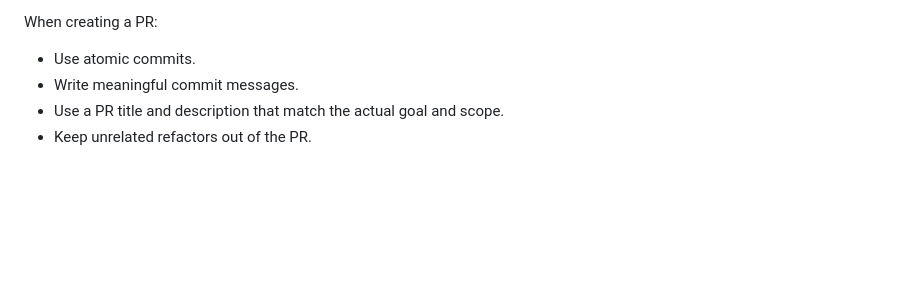
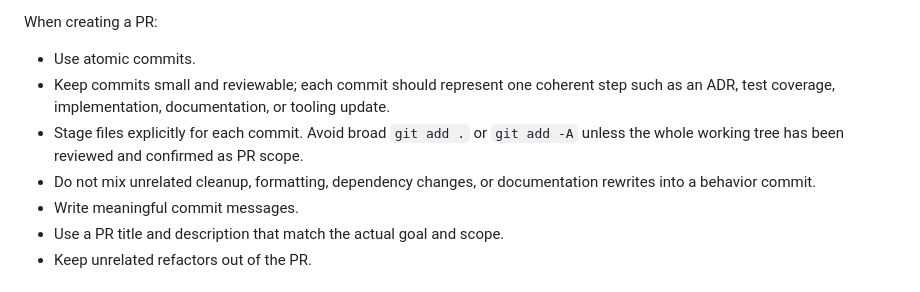
Before and after one commit to redvex/brijio, a Markdown page: AGENTS.md, the part around the change. GitHub-like rendering; blank space fills up the shorter version.

Commit message:
docs: clarify atomic PR commits

```diff
--- a/AGENTS.md
+++ b/AGENTS.md
@@ -36,6 +36,14 @@ When asked to implement a feature or behavioral change:
 When creating a PR:
 
 - Use atomic commits.
+- Keep commits small and reviewable; each commit should represent one coherent
+  step such as an ADR, test coverage, implementation, documentation, or
+  tooling update.
+- Stage files explicitly for each commit. Avoid broad `git add .` or
+  `git add -A` unless the whole working tree has been reviewed and confirmed as
+  PR scope.
+- Do not mix unrelated cleanup, formatting, dependency changes, or documentation
+  rewrites into a behavior commit.
 - Write meaningful commit messages.
 - Use a PR title and description that match the actual goal and scope.
 - Keep unrelated refactors out of the PR.
```
